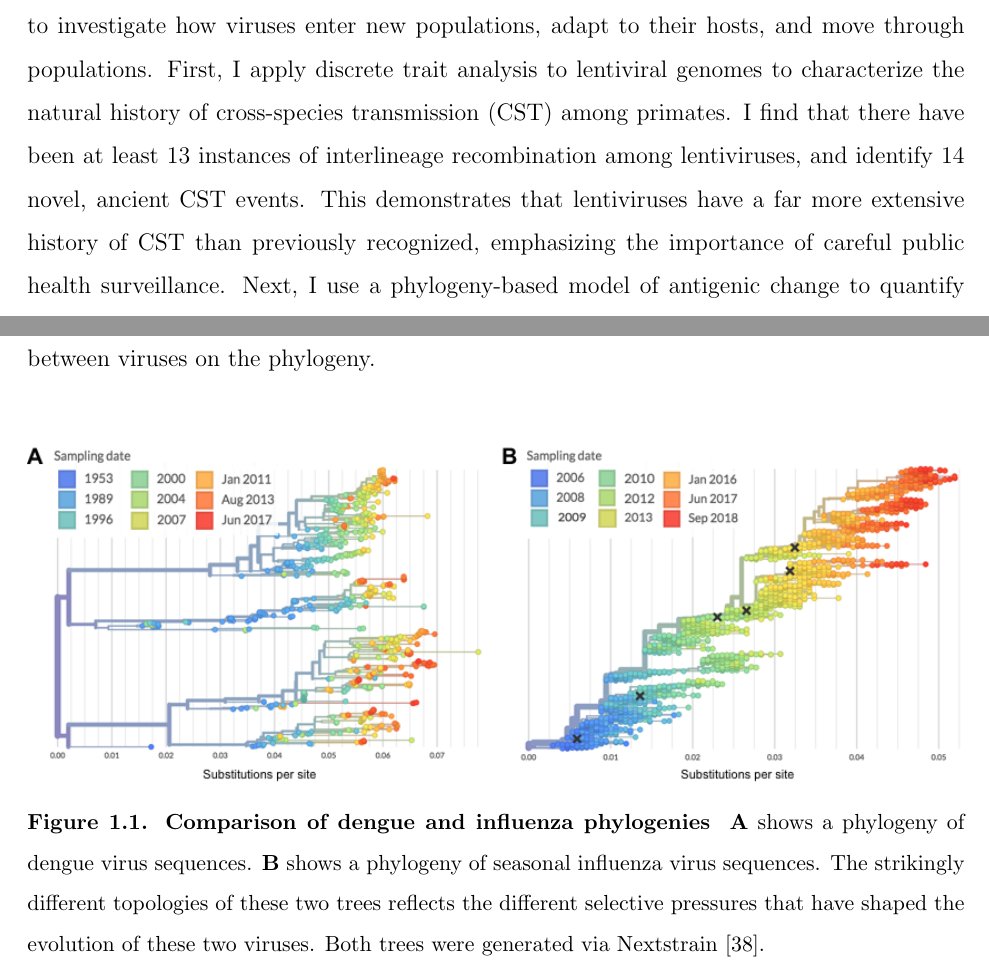
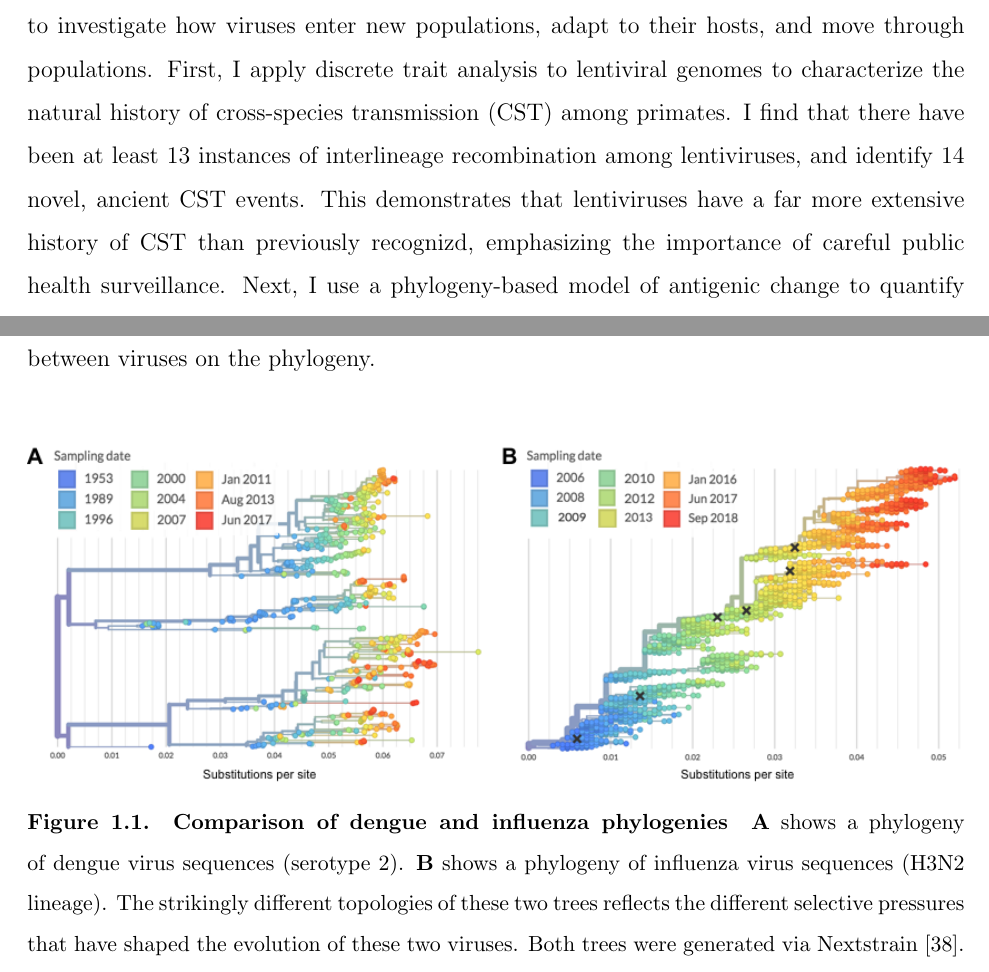
Before and after one commit to sidneymbell/dissertation, a LaTeX thesis (dissertation.tex): two parts of pages 3 and 12 of 94, joined at a grey line, cut so that both start at the same text. Compiled offline with pdfLaTeX.

Commit message:
Add lineage to intro figure legend

```diff
--- a/dissertation.tex
+++ b/dissertation.tex
@@ -53,7 +53,7 @@ Phylodynamic methods leverage statistical models of population dynamics to extra
 Here, I apply phylodynamic methods to two host/virus systems to investigate how viruses enter new populations, adapt to their hosts, and move through populations.
 First, I apply discrete trait analysis to lentiviral genomes to characterize the natural history of cross-species transmission (CST) among primates.
 I find that there have been at least 13 instances of interlineage recombination among lentiviruses, and identify 14 novel, ancient CST events.
-This demonstrates that lentiviruses have a far more extensive history of CST than previously recognized, emphasizing the importance of careful public health surveillance.
+This demonstrates that lentiviruses have a far more extensive history of CST than previously recognizd, emphasizing the importance of careful public health surveillance.
 Next, I use a phylogeny-based model of antigenic change to quantify the extent and impact of antigenic evolution in dengue virus.
 I identify at least 12 distinct antigenic phenotypes of dengue virus, in stark contrast to the prevalent null hypothesis that there are only four antigenic phenotypes of dengue; this presents an important consideration for vaccine design efforts.
 I also find that antigenic novelty is a strong driver of dengue population turnover, although this is putatively driven by coarser serotype-level antigenic relationships.
@@ -125,8 +125,8 @@ The topology --- or `shape' --- of the phylogeny reflects the order of `relatedn
   \begin{centering}
     \includegraphics[width=\linewidth]{./png/dengue_vs_influenza.png}
   	\caption[Comparison of dengue and influenza phylogenies]{\textbf{Comparison of dengue and influenza phylogenies }
-\textbf{A} shows a phylogeny of dengue virus sequences.
-\textbf{B} shows a phylogeny of seasonal influenza virus sequences.
+\textbf{A} shows a phylogeny of dengue virus sequences (serotype 2).
+\textbf{B} shows a phylogeny of influenza virus sequences (H3N2 lineage).
 The strikingly different topologies of these two trees reflects the different selective pressures that have shaped the evolution of these two viruses.
 Both trees were generated via Nextstrain \citep{hadfield2017nextstrain}.
 }
```
